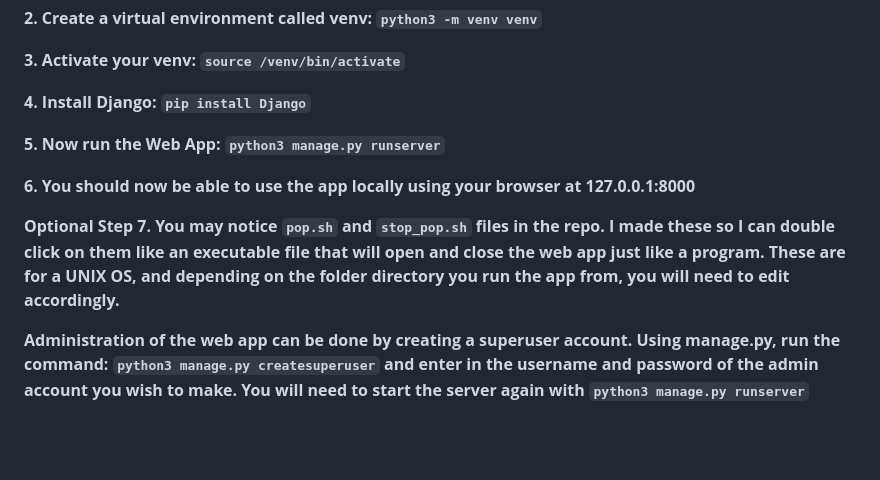
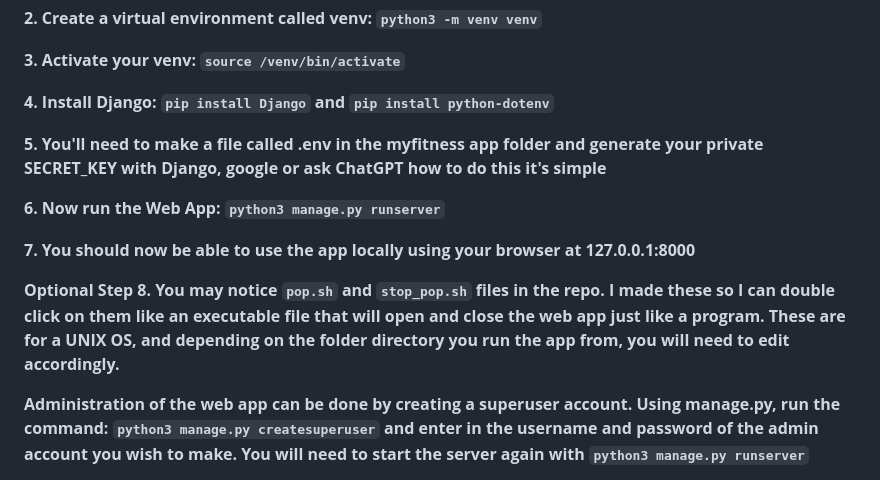
Before and after one commit to deftybwg/capstone_pop, a Markdown page: README.md, the part around the change. Rendered like a GitHub page; blank space fills up the shorter version.

```diff
--- a/README.md
+++ b/README.md
@@ -40,14 +40,16 @@ Preview of POP on a Mobile Browser
 
 **3. Activate your venv: `source /venv/bin/activate`**<br>
 
-**4. Install Django: `pip install Django`**<br>
+**4. Install Django: `pip install Django` and `pip install python-dotenv`**<br>
 
-**5. Now run the Web App: `python3 manage.py runserver`**<br>
+**5. You'll need to make a file called .env in the myfitness app folder and generate your private SECRET_KEY with Django, google or ask ChatGPT how to do this it's simple**<br>
 
-**6. You should now be able to use the app locally using your browser at 127.0.0.1:8000**<br>
+**6. Now run the Web App: `python3 manage.py runserver`**<br>
+
+**7. You should now be able to use the app locally using your browser at 127.0.0.1:8000**<br>
 
 **Optional Step**
-**7. You may notice `pop.sh` and `stop_pop.sh` files in the repo. I made these so I can double click on them like an executable file that will open and close the web app just like a program. These are for a UNIX OS, and depending on the folder directory you run the app from, you will need to edit accordingly.**<br>
+**8. You may notice `pop.sh` and `stop_pop.sh` files in the repo. I made these so I can double click on them like an executable file that will open and close the web app just like a program. These are for a UNIX OS, and depending on the folder directory you run the app from, you will need to edit accordingly.**<br>
 
 
 **Administration of the web app can be done by creating a superuser account. Using manage.py, run the command: `python3 manage.py createsuperuser` and enter in the username and password of the admin account you wish to make. You will need to start the server again with `python3 manage.py runserver`**<br>
```
